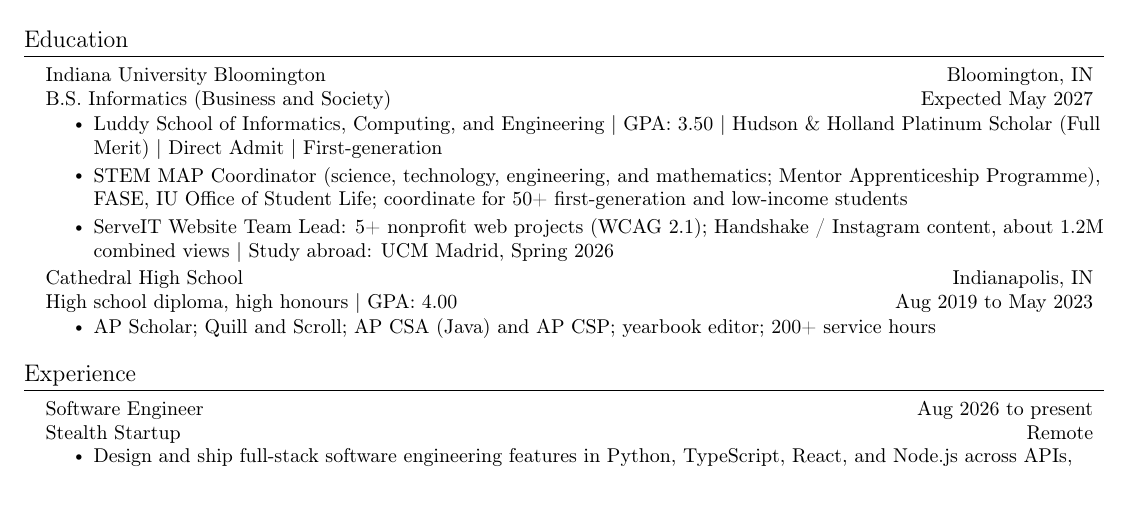
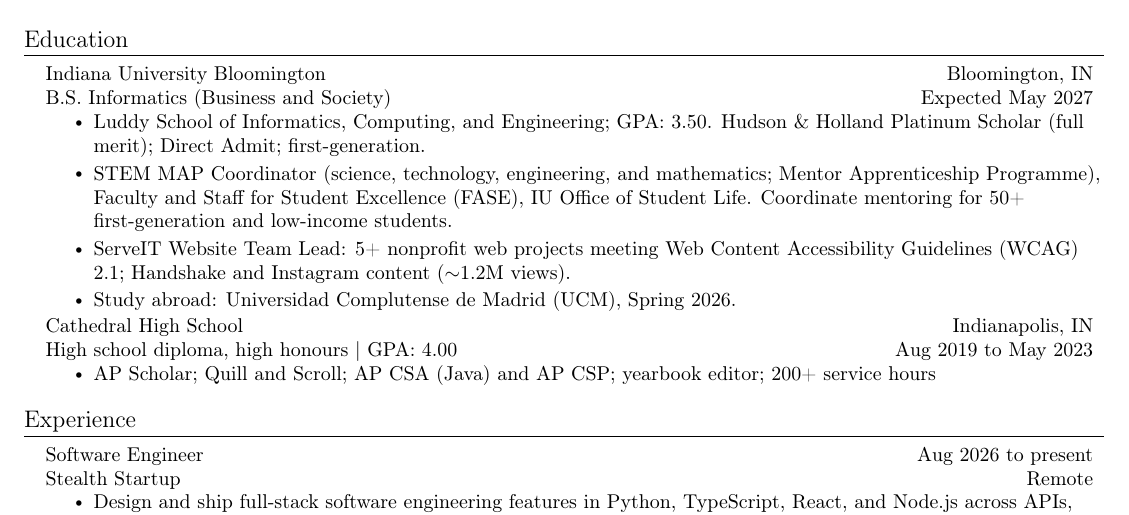
Before and after one commit to jadexzhao/jadexzhao, a LaTeX CV (briefcase/resume.tex): part of the page, cut so that both start at the same text, the shorter picture padded with empty space. The pictures show the PDF file briefcase/resume.pdf that the author committed with the source.

Commit message:
文档：清理 IU 教育条目，拆分可读子弹
去掉竖线堆砌，保留 GPA、Hudson & Holland、MAP/ServeIT
等关键事实，并保持经典一页版式。

```diff
--- a/briefcase/resume.tex
+++ b/briefcase/resume.tex
@@ -130,9 +130,10 @@
       {Indiana University Bloomington}{Bloomington, IN}
       {B.S. Informatics (Business and Society)}{Expected May 2027}
       \resumeItemListStart
-        \resumeItem{Luddy School of Informatics, Computing, and Engineering \textbar\ GPA: 3.50 \textbar\ \textbf{Hudson \& Holland Platinum Scholar} (Full Merit) \textbar\ Direct Admit \textbar\ First-generation}
-        \resumeItem{\textbf{STEM MAP Coordinator} (science, technology, engineering, and mathematics; Mentor Apprenticeship Programme), \textbf{FASE}, IU Office of Student Life; coordinate for 50+ first-generation and low-income students}
-        \resumeItem{\textbf{ServeIT} Website Team Lead: 5+ nonprofit web projects (\textbf{WCAG} 2.1); Handshake / Instagram content, about 1.2M combined views \textbar\ Study abroad: \textbf{UCM Madrid}, Spring 2026}
+        \resumeItem{Luddy School of Informatics, Computing, and Engineering; GPA: 3.50. \textbf{Hudson \& Holland Platinum Scholar} (full merit); Direct Admit; first-generation.}
+        \resumeItem{\textbf{STEM MAP Coordinator} (science, technology, engineering, and mathematics; Mentor Apprenticeship Programme), Faculty and Staff for Student Excellence (\textbf{FASE}), IU Office of Student Life. Coordinate mentoring for 50+ first-generation and low-income students.}
+        \resumeItem{\textbf{ServeIT} Website Team Lead: 5+ nonprofit web projects meeting Web Content Accessibility Guidelines (\textbf{WCAG}) 2.1; Handshake and Instagram content ($\sim$1.2M views).}
+        \resumeItem{Study abroad: Universidad Complutense de Madrid (\textbf{UCM}), Spring 2026.}
       \resumeItemListEnd
 
     \resumeSubheading
```
Also changed, not shown: briefcase/resume.pdf.
